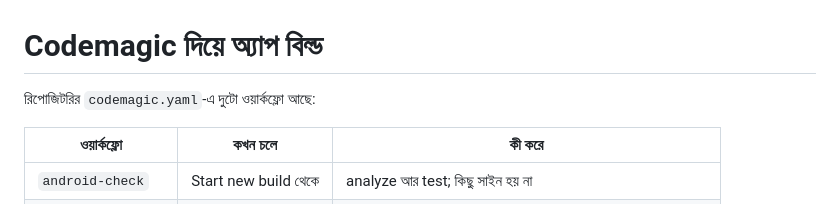
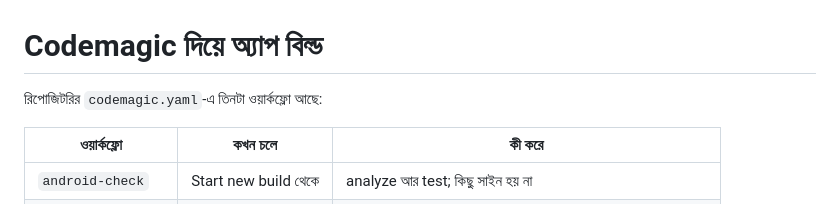
Before and after one commit to sumongetup/mymp-app, a Markdown page: docs/codemagic.md, the part around the change. Drawn GitHub-style.

Commit message:
docs: three workflows
Co-Authored-By: Claude Opus 5 <noreply@anthropic.com>

```diff
--- a/docs/codemagic.md
+++ b/docs/codemagic.md
@@ -1,6 +1,6 @@
 # Codemagic দিয়ে অ্যাপ বিল্ড
 
-রিপোজিটরির `codemagic.yaml`-এ দুটো ওয়ার্কফ্লো আছে:
+রিপোজিটরির `codemagic.yaml`-এ তিনটা ওয়ার্কফ্লো আছে:
 
 | ওয়ার্কফ্লো | কখন চলে | কী করে |
 |---|---|---|
```
